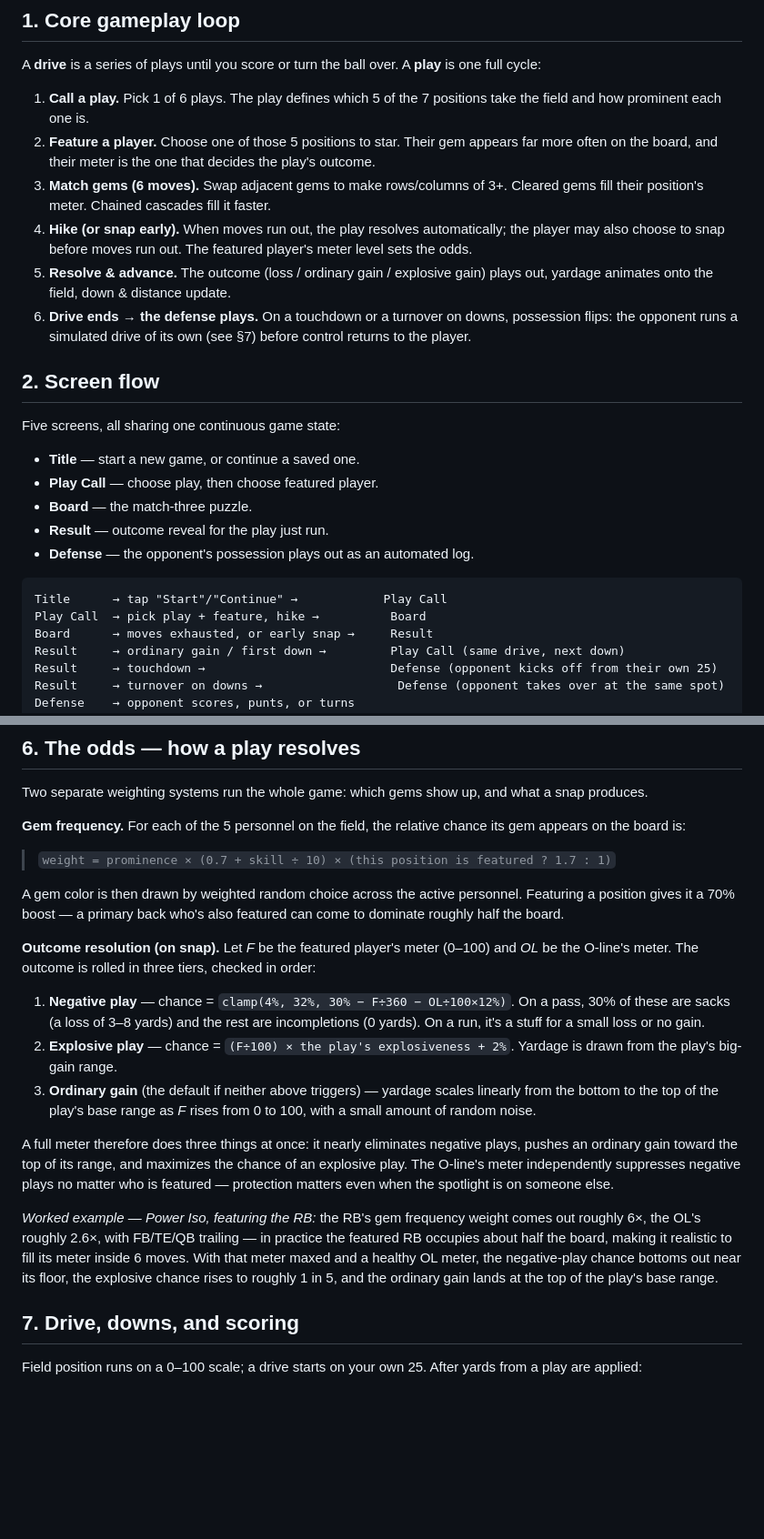
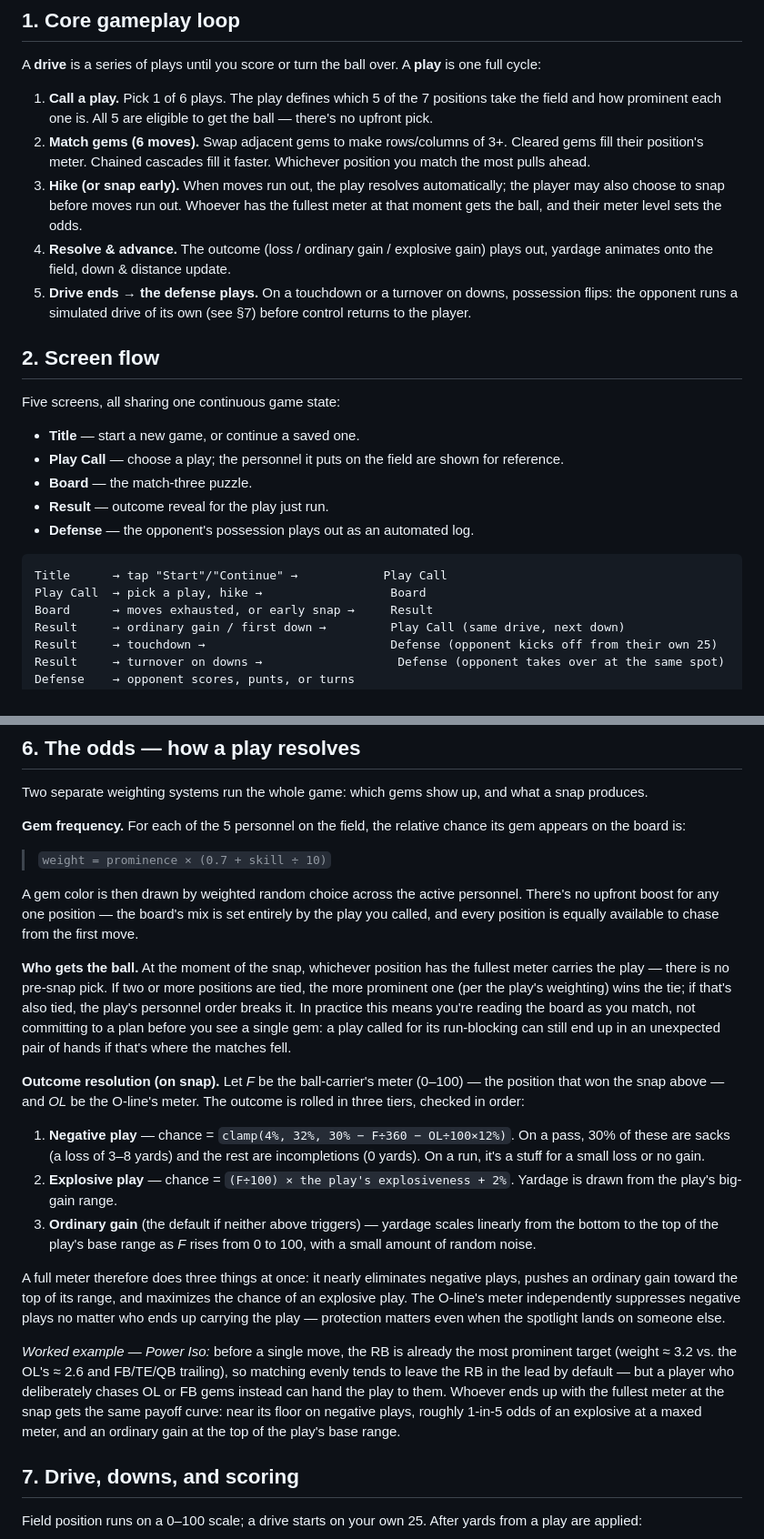
Before and after one commit to easilyBaffled/match-three-hike, a Markdown page: docs/game-design.md, 2 parts joined by grey strips. Shown at 91% size. Drawn GitHub-style; blank space fills up the shorter version.

Commit message:
Sync design doc with ball-carrier mechanic change

````diff
--- a/docs/game-design.md
+++ b/docs/game-design.md
@@ -16,16 +16,16 @@ identity have been added, and several numbers/colors changed in the rebuild.
 A **drive** is a series of plays until you score or turn the ball over. A **play** is one full cycle:
 
 1. **Call a play.** Pick 1 of 6 plays. The play defines which 5 of the 7 positions take the field
-   and how prominent each one is.
-2. **Feature a player.** Choose one of those 5 positions to star. Their gem appears far more often
-   on the board, and their meter is the one that decides the play's outcome.
-3. **Match gems (6 moves).** Swap adjacent gems to make rows/columns of 3+. Cleared gems fill
-   their position's meter. Chained cascades fill it faster.
-4. **Hike (or snap early).** When moves run out, the play resolves automatically; the player may
-   also choose to snap before moves run out. The featured player's meter level sets the odds.
-5. **Resolve & advance.** The outcome (loss / ordinary gain / explosive gain) plays out, yardage
+   and how prominent each one is. All 5 are eligible to get the ball — there's no upfront pick.
+2. **Match gems (6 moves).** Swap adjacent gems to make rows/columns of 3+. Cleared gems fill
+   their position's meter. Chained cascades fill it faster. Whichever position you match the
+   most pulls ahead.
+3. **Hike (or snap early).** When moves run out, the play resolves automatically; the player may
+   also choose to snap before moves run out. Whoever has the fullest meter at that moment gets
+   the ball, and their meter level sets the odds.
+4. **Resolve & advance.** The outcome (loss / ordinary gain / explosive gain) plays out, yardage
    animates onto the field, down & distance update.
-6. **Drive ends → the defense plays.** On a touchdown or a turnover on downs, possession flips:
+5. **Drive ends → the defense plays.** On a touchdown or a turnover on downs, possession flips:
    the opponent runs a simulated drive of its own (see §7) before control returns to the player.
 
 ## 2. Screen flow
@@ -33,14 +33,14 @@ A **drive** is a series of plays until you score or turn the ball over. A **play
 Five screens, all sharing one continuous game state:
 
 - **Title** — start a new game, or continue a saved one.
-- **Play Call** — choose play, then choose featured player.
+- **Play Call** — choose a play; the personnel it puts on the field are shown for reference.
 - **Board** — the match-three puzzle.
 - **Result** — outcome reveal for the play just run.
 - **Defense** — the opponent's possession plays out as an automated log.
 
 ```
 Title      → tap "Start"/"Continue" →            Play Call
-Play Call  → pick play + feature, hike →          Board
+Play Call  → pick a play, hike →                  Board
 Board      → moves exhausted, or early snap →     Result
 Result     → ordinary gain / first down →         Play Call (same drive, next down)
 Result     → touchdown →                          Defense (opponent kicks off from their own 25)
@@ -113,14 +113,22 @@ Two separate weighting systems run the whole game: which gems show up, and what
 **Gem frequency.** For each of the 5 personnel on the field, the relative chance its gem appears
 on the board is:
 
-> `weight = prominence × (0.7 + skill ÷ 10) × (this position is featured ? 1.7 : 1)`
+> `weight = prominence × (0.7 + skill ÷ 10)`
 
-A gem color is then drawn by weighted random choice across the active personnel. Featuring a
-position gives it a 70% boost — a primary back who's also featured can come to dominate roughly
-half the board.
+A gem color is then drawn by weighted random choice across the active personnel. There's no
+upfront boost for any one position — the board's mix is set entirely by the play you called, and
+every position is equally available to chase from the first move.
 
-**Outcome resolution (on snap).** Let *F* be the featured player's meter (0–100) and *OL* be the
-O-line's meter. The outcome is rolled in three tiers, checked in order:
+**Who gets the ball.** At the moment of the snap, whichever position has the fullest meter
+carries the play — there is no pre-snap pick. If two or more positions are tied, the more
+prominent one (per the play's weighting) wins the tie; if that's also tied, the play's personnel
+order breaks it. In practice this means you're reading the board as you match, not committing to
+a plan before you see a single gem: a play called for its run-blocking can still end up in an
+unexpected pair of hands if that's where the matches fell.
+
+**Outcome resolution (on snap).** Let *F* be the ball-carrier's meter (0–100) — the position that
+won the snap above — and *OL* be the O-line's meter. The outcome is rolled in three tiers,
+checked in order:
 
 1. **Negative play** — chance = `clamp(4%, 32%, 30% − F÷360 − OL÷100×12%)`. On a pass, 30% of
    these are sacks (a loss of 3–8 yards) and the rest are incompletions (0 yards). On a run,
@@ -133,14 +141,15 @@ O-line's meter. The outcome is rolled in three tiers, checked in order:
 
 A full meter therefore does three things at once: it nearly eliminates negative plays, pushes an
 ordinary gain toward the top of its range, and maximizes the chance of an explosive play. The
-O-line's meter independently suppresses negative plays no matter who is featured — protection
-matters even when the spotlight is on someone else.
+O-line's meter independently suppresses negative plays no matter who ends up carrying the play —
+protection matters even when the spotlight lands on someone else.
 
-*Worked example — Power Iso, featuring the RB:* the RB's gem frequency weight comes out roughly
-6×, the OL's roughly 2.6×, with FB/TE/QB trailing — in practice the featured RB occupies about
-half the board, making it realistic to fill its meter inside 6 moves. With that meter maxed and a
-healthy OL meter, the negative-play chance bottoms out near its floor, the explosive chance rises
-to roughly 1 in 5, and the ordinary gain lands at the top of the play's base range.
+*Worked example — Power Iso:* before a single move, the RB is already the most prominent target
+(weight ≈ 3.2 vs. the OL's ≈ 2.6 and FB/TE/QB trailing), so matching evenly tends to leave the RB
+in the lead by default — but a player who deliberately chases OL or FB gems instead can hand the
+play to them. Whoever ends up with the fullest meter at the snap gets the same payoff curve: near
+its floor on negative plays, roughly 1-in-5 odds of an explosive at a maxed meter, and an ordinary
+gain at the top of the play's base range.
 
 ## 7. Drive, downs, and scoring
 
````
Also changed, not shown: other parts of docs/game-design.md (+6 -6 lines).
